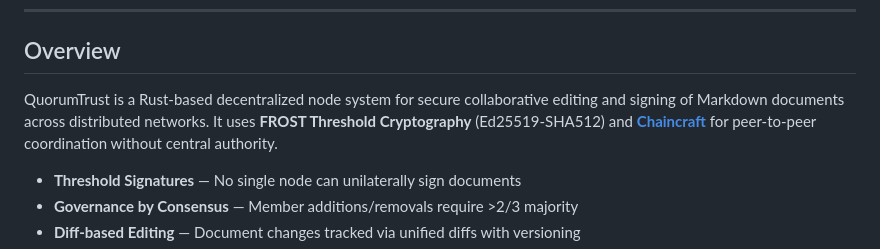
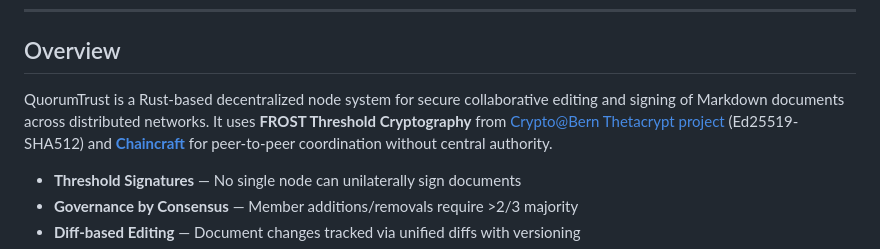
Before and after one commit to jose-blockchain/QuorumTrust, a Markdown page: README.md, the part around the change. Drawn GitHub-style.

Commit message:
Update overview with new cryptography project reference

```diff
--- a/README.md
+++ b/README.md
@@ -21,7 +21,7 @@
 
 ## Overview
 
-QuorumTrust is a Rust-based decentralized node system for secure collaborative editing and signing of Markdown documents across distributed networks. It uses **FROST Threshold Cryptography** (Ed25519-SHA512) and [**Chaincraft**](https://github.com/jose-blockchain/chaincraft-rust) for peer-to-peer coordination without central authority.
+QuorumTrust is a Rust-based decentralized node system for secure collaborative editing and signing of Markdown documents across distributed networks. It uses **FROST Threshold Cryptography** from [Crypto@Bern Thetacrypt project](https://github.com/cryptobern/thetacrypt) (Ed25519-SHA512) and [**Chaincraft**](https://github.com/jose-blockchain/chaincraft-rust) for peer-to-peer coordination without central authority.
 
 - **Threshold Signatures** — No single node can unilaterally sign documents
 - **Governance by Consensus** — Member additions/removals require >2/3 majority
```
